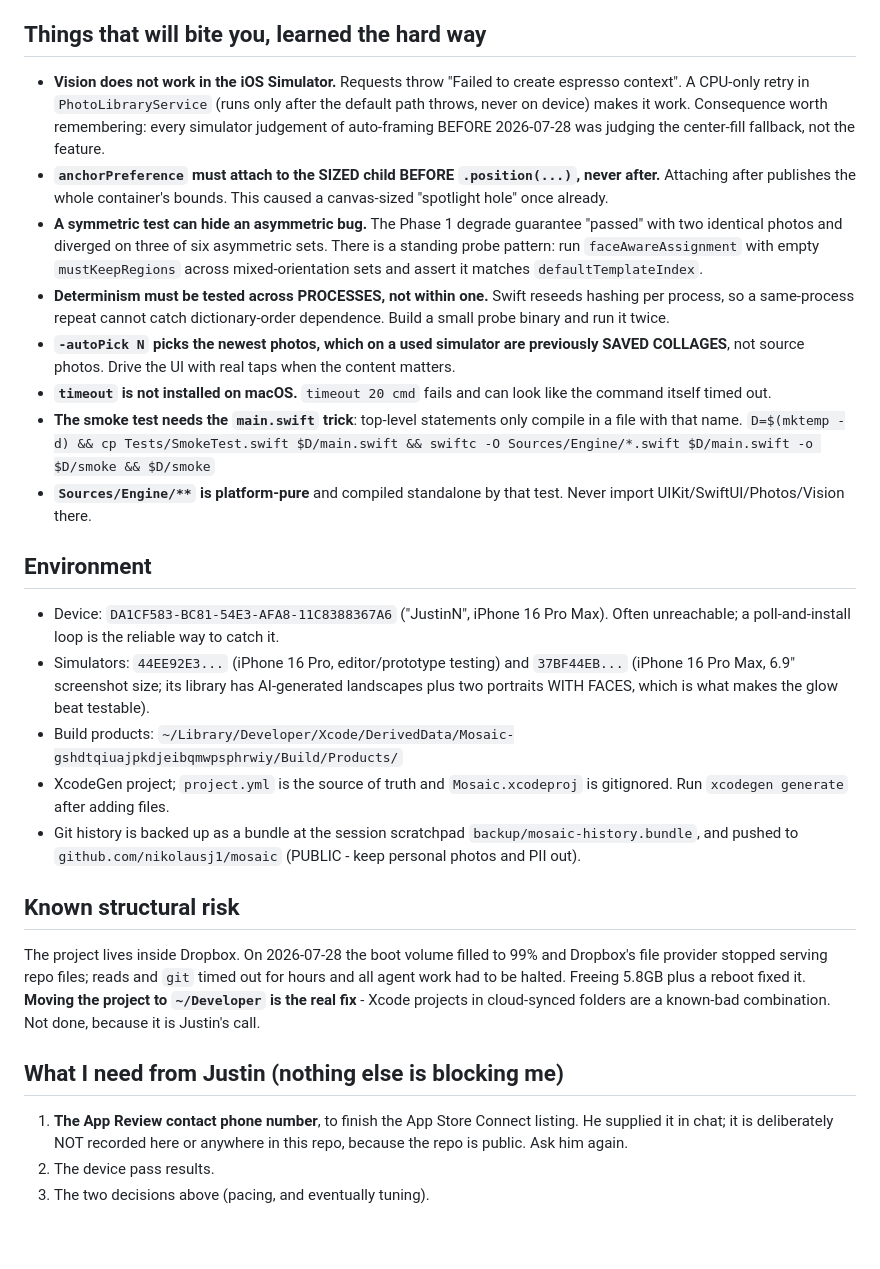
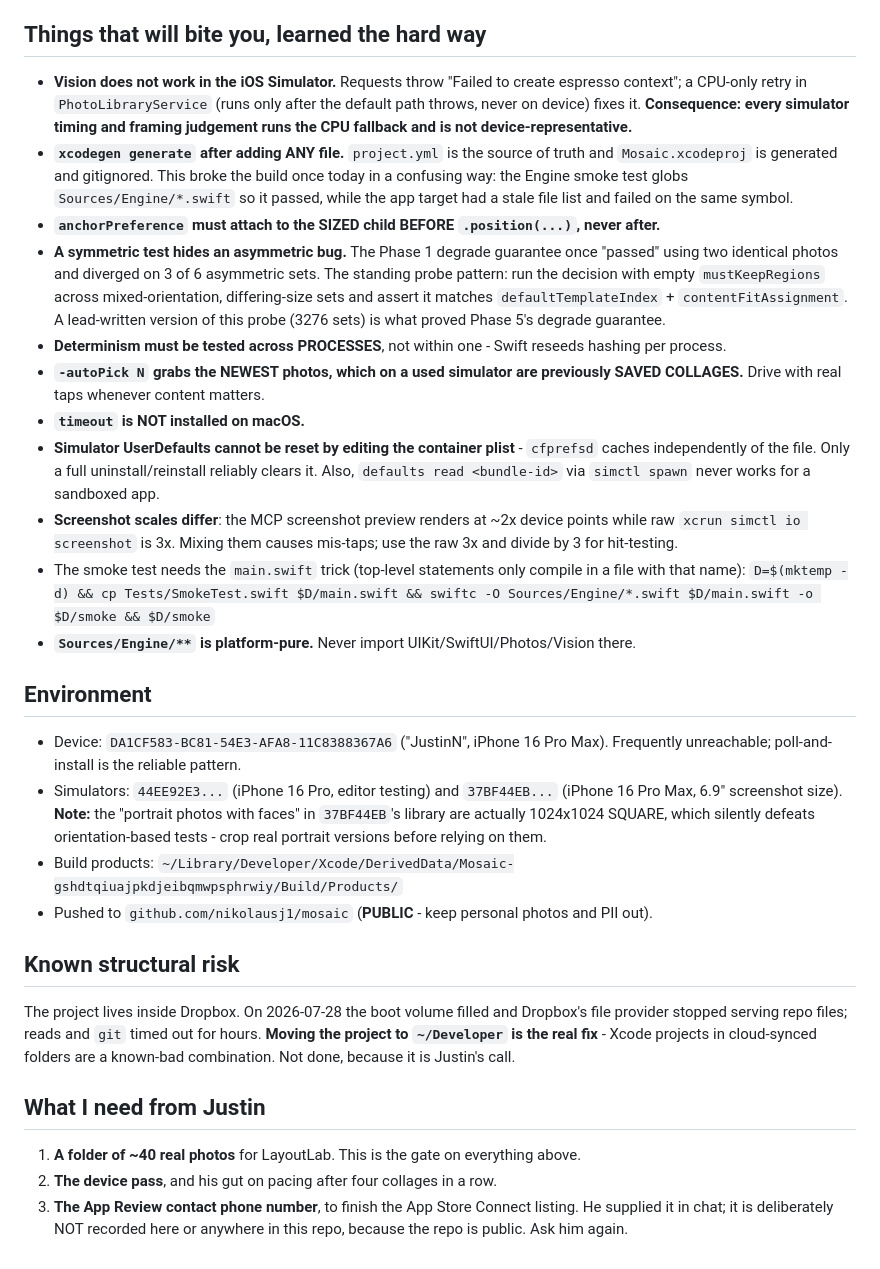
Before and after one commit to nikolausj1/mosaic, a Markdown page: HANDOFF.md, the part around one of its changes. GitHub-like rendering.

```diff
--- a/HANDOFF.md
+++ b/HANDOFF.md
@@ -26,29 +43,32 @@ Written deliberately before compacting a long session. Everything here is what w
 
 ## Things that will bite you, learned the hard way
 
-- **Vision does not work in the iOS Simulator.** Requests throw "Failed to create espresso context". A CPU-only retry in `PhotoLibraryService` (runs only after the default path throws, never on device) makes it work. Consequence worth remembering: every simulator judgement of auto-framing BEFORE 2026-07-28 was judging the center-fill fallback, not the feature.
-- **`anchorPreference` must attach to the SIZED child BEFORE `.position(...)`, never after.** Attaching after publishes the whole container's bounds. This caused a canvas-sized "spotlight hole" once already.
-- **A symmetric test can hide an asymmetric bug.** The Phase 1 degrade guarantee "passed" with two identical photos and diverged on three of six asymmetric sets. There is a standing probe pattern: run `faceAwareAssignment` with empty `mustKeepRegions` across mixed-orientation sets and assert it matches `defaultTemplateIndex`.
-- **Determinism must be tested across PROCESSES, not within one.** Swift reseeds hashing per process, so a same-process repeat cannot catch dictionary-order dependence. Build a small probe binary and run it twice.
-- **`-autoPick N` picks the newest photos, which on a used simulator are previously SAVED COLLAGES**, not source photos. Drive the UI with real taps when the content matters.
-- **`timeout` is not installed on macOS.** `timeout 20 cmd` fails and can look like the command itself timed out.
-- **The smoke test needs the `main.swift` trick**: top-level statements only compile in a file with that name. `D=$(mktemp -d) && cp Tests/SmokeTest.swift $D/main.swift && swiftc -O Sources/Engine/*.swift $D/main.swift -o $D/smoke && $D/smoke`
-- **`Sources/Engine/**` is platform-pure** and compiled standalone by that test. Never import UIKit/SwiftUI/Photos/Vision there.
+- **Vision does not work in the iOS Simulator.** Requests throw "Failed to create espresso context"; a CPU-only retry in `PhotoLibraryService` (runs only after the default path throws, never on device) fixes it. **Consequence: every simulator timing and framing judgement runs the CPU fallback and is not device-representative.**
+- **`xcodegen generate` after adding ANY file.** `project.yml` is the source of truth and `Mosaic.xcodeproj` is generated and gitignored. This broke the build once today in a confusing way: the Engine smoke test globs `Sources/Engine/*.swift` so it passed, while the app target had a stale file list and failed on the same symbol.
+- **`anchorPreference` must attach to the SIZED child BEFORE `.position(...)`, never after.**
+- **A symmetric test hides an asymmetric bug.** The Phase 1 degrade guarantee once "passed" using two identical photos and diverged on 3 of 6 asymmetric sets. The standing probe pattern: run the decision with empty `mustKeepRegions` across mixed-orientation, differing-size sets and assert it matches `defaultTemplateIndex` + `contentFitAssignment`. A lead-written version of this probe (3276 sets) is what proved Phase 5's degrade guarantee.
+- **Determinism must be tested across PROCESSES**, not within one - Swift reseeds hashing per process.
+- **`-autoPick N` grabs the NEWEST photos, which on a used simulator are previously SAVED COLLAGES.** Drive with real taps whenever content matters.
+- **`timeout` is NOT installed on macOS.**
+- **Simulator UserDefaults cannot be reset by editing the container plist** - `cfprefsd` caches independently of the file. Only a full uninstall/reinstall reliably clears it. Also, `defaults read <bundle-id>` via `simctl spawn` never works for a sandboxed app.
+- **Screenshot scales differ**: the MCP screenshot preview renders at ~2x device points while raw `xcrun simctl io screenshot` is 3x. Mixing them causes mis-taps; use the raw 3x and divide by 3 for hit-testing.
+- The smoke test needs the `main.swift` trick (top-level statements only compile in a file with that name):
+  `D=$(mktemp -d) && cp Tests/SmokeTest.swift $D/main.swift && swiftc -O Sources/Engine/*.swift $D/main.swift -o $D/smoke && $D/smoke`
+- **`Sources/Engine/**` is platform-pure.** Never import UIKit/SwiftUI/Photos/Vision there.
 
 ## Environment
 
-- Device: `DA1CF583-BC81-54E3-AFA8-11C8388367A6` ("JustinN", iPhone 16 Pro Max). Often unreachable; a poll-and-install loop is the reliable way to catch it.
-- Simulators: `44EE92E3...` (iPhone 16 Pro, editor/prototype testing) and `37BF44EB...` (iPhone 16 Pro Max, 6.9" screenshot size; its library has AI-generated landscapes plus two portraits WITH FACES, which is what makes the glow beat testable).
+- Device: `DA1CF583-BC81-54E3-AFA8-11C8388367A6` ("JustinN", iPhone 16 Pro Max). Frequently unreachable; poll-and-install is the reliable pattern.
+- Simulators: `44EE92E3...` (iPhone 16 Pro, editor testing) and `37BF44EB...` (iPhone 16 Pro Max, 6.9" screenshot size). **Note:** the "portrait photos with faces" in `37BF44EB`'s library are actually 1024x1024 SQUARE, which silently defeats orientation-based tests - crop real portrait versions before relying on them.
 - Build products: `~/Library/Developer/Xcode/DerivedData/Mosaic-gshdtqiuajpkdjeibqmwpsphrwiy/Build/Products/`
-- XcodeGen project; `project.yml` is the source of truth and `Mosaic.xcodeproj` is gitignored. Run `xcodegen generate` after adding files.
-- Git history is backed up as a bundle at the session scratchpad `backup/mosaic-history.bundle`, and pushed to `github.com/nikolausj1/mosaic` (PUBLIC - keep personal photos and PII out).
+- Pushed to `github.com/nikolausj1/mosaic` (**PUBLIC** - keep personal photos and PII out).
 
 ## Known structural risk
 
-The project lives inside Dropbox. On 2026-07-28 the boot volume filled to 99% and Dropbox's file provider stopped serving repo files; reads and `git` timed out for hours and all agent work had to be halted. Freeing 5.8GB plus a reboot fixed it. **Moving the project to `~/Developer` is the real fix** - Xcode projects in cloud-synced folders are a known-bad combination. Not done, because it is Justin's call.
+The project lives inside Dropbox. On 2026-07-28 the boot volume filled and Dropbox's file provider stopped serving repo files; reads and `git` timed out for hours. **Moving the project to `~/Developer` is the real fix** - Xcode projects in cloud-synced folders are a known-bad combination. Not done, because it is Justin's call.
 
-## What I need from Justin (nothing else is blocking me)
+## What I need from Justin
 
-1. **The App Review contact phone number**, to finish the App Store Connect listing. He supplied it in chat; it is deliberately NOT recorded here or anywhere in this repo, because the repo is public. Ask him again.
-2. The device pass results.
-3. The two decisions above (pacing, and eventually tuning).
+1. **A folder of ~40 real photos** for LayoutLab. This is the gate on everything above.
+2. **The device pass**, and his gut on pacing after four collages in a row.
+3. **The App Review contact phone number**, to finish the App Store Connect listing. He supplied it in chat; it is deliberately NOT recorded here or anywhere in this repo, because the repo is public. Ask him again.
```
Also changed, not shown: other parts of HANDOFF.md (+28 -11 lines).
